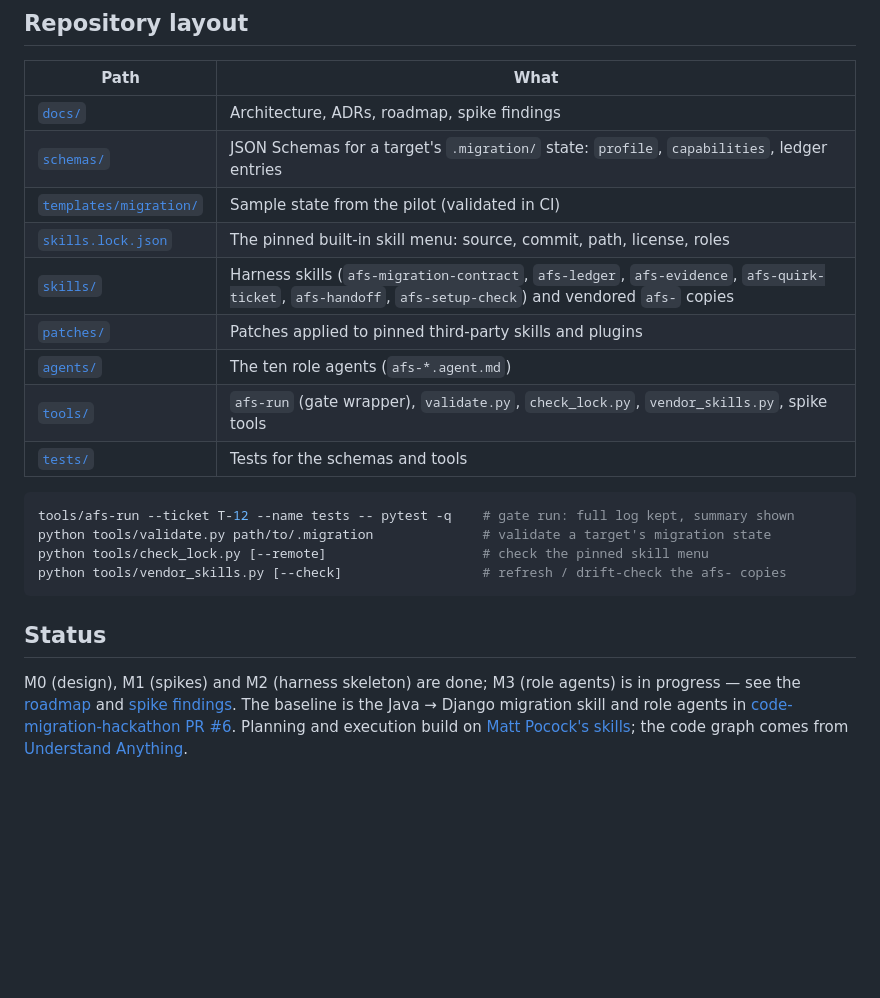
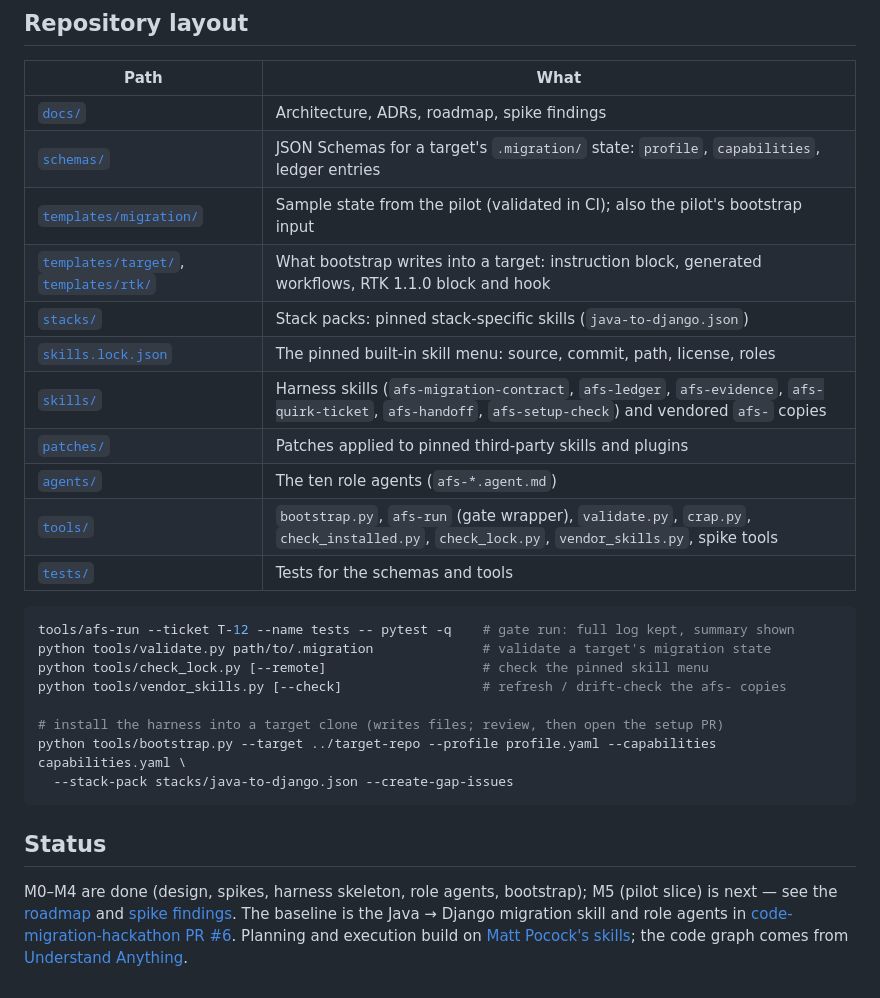
Before and after one commit to martins-vds/ai-factory-swarm, a Markdown page: README.md, the part around the change. Drawn GitHub-style; blank space fills up the shorter version.

Commit message:
M4 docs: target layout uses .github/skills; roadmap, README
Co-Authored-By: Claude Opus 5.5 <noreply@anthropic.com>
Claude-Session: https://claude.ai/code/session_01YLMxMYeJLxyzC1Rn3pUGF3

````diff
--- a/README.md
+++ b/README.md
@@ -44,12 +44,14 @@ or A → a newer A — with **high fidelity**, on codebases of any size.
 |------|------|
 | [`docs/`](docs/) | Architecture, ADRs, roadmap, spike findings |
 | [`schemas/`](schemas/) | JSON Schemas for a target's `.migration/` state: `profile`, `capabilities`, ledger entries |
-| [`templates/migration/`](templates/migration/) | Sample state from the pilot (validated in CI) |
+| [`templates/migration/`](templates/migration/) | Sample state from the pilot (validated in CI); also the pilot's bootstrap input |
+| [`templates/target/`](templates/target/), [`templates/rtk/`](templates/rtk/) | What bootstrap writes into a target: instruction block, generated workflows, RTK 1.1.0 block and hook |
+| [`stacks/`](stacks/) | Stack packs: pinned stack-specific skills (`java-to-django.json`) |
 | [`skills.lock.json`](skills.lock.json) | The pinned built-in skill menu: source, commit, path, license, roles |
 | [`skills/`](skills/) | Harness skills (`afs-migration-contract`, `afs-ledger`, `afs-evidence`, `afs-quirk-ticket`, `afs-handoff`, `afs-setup-check`) and vendored `afs-` copies |
 | [`patches/`](patches/) | Patches applied to pinned third-party skills and plugins |
 | [`agents/`](agents/) | The ten role agents (`afs-*.agent.md`) |
-| [`tools/`](tools/) | `afs-run` (gate wrapper), `validate.py`, `check_lock.py`, `vendor_skills.py`, spike tools |
+| [`tools/`](tools/) | `bootstrap.py`, `afs-run` (gate wrapper), `validate.py`, `crap.py`, `check_installed.py`, `check_lock.py`, `vendor_skills.py`, spike tools |
 | [`tests/`](tests/) | Tests for the schemas and tools |
 
 ```bash
@@ -57,11 +59,15 @@ tools/afs-run --ticket T-12 --name tests -- pytest -q    # gate run: full log ke
 python tools/validate.py path/to/.migration              # validate a target's migration state
 python tools/check_lock.py [--remote]                    # check the pinned skill menu
 python tools/vendor_skills.py [--check]                  # refresh / drift-check the afs- copies
+
+# install the harness into a target clone (writes files; review, then open the setup PR)
+python tools/bootstrap.py --target ../target-repo --profile profile.yaml --capabilities capabilities.yaml \
+  --stack-pack stacks/java-to-django.json --create-gap-issues
 ```
 
 ## Status
 
-M0 (design), M1 (spikes) and M2 (harness skeleton) are done; M3 (role agents) is in progress — see the
+M0–M4 are done (design, spikes, harness skeleton, role agents, bootstrap); M5 (pilot slice) is next — see the
 [roadmap](docs/roadmap.md) and [spike findings](docs/spikes/m1/findings.md). The baseline is the
 Java → Django migration skill and role agents in
 [code-migration-hackathon PR #6](https://github.com/martins-vds/code-migration-hackathon/pull/6).
````
Also changed, not shown: docs/architecture.md (+5 -2 lines), docs/roadmap.md (+1 -1 lines).
